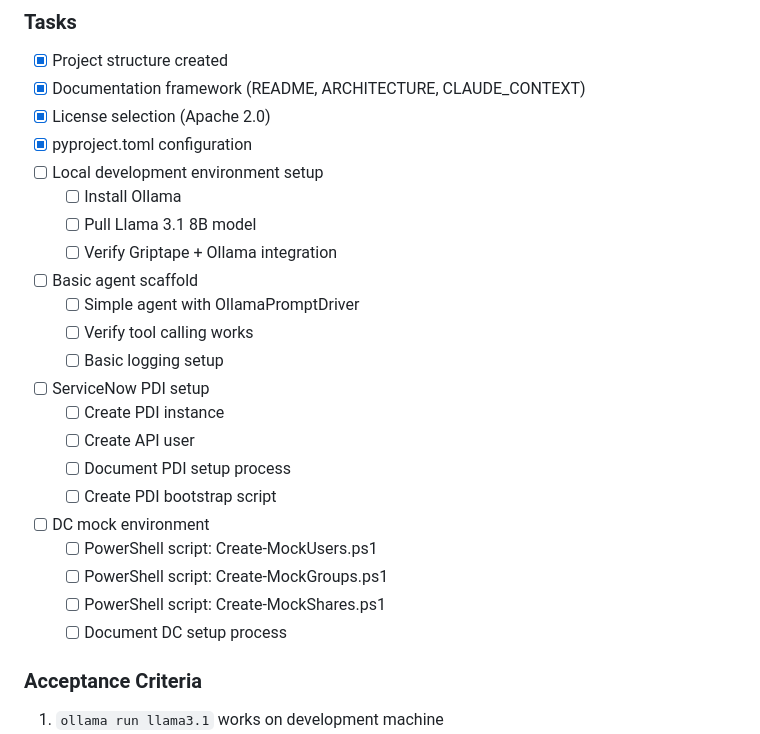
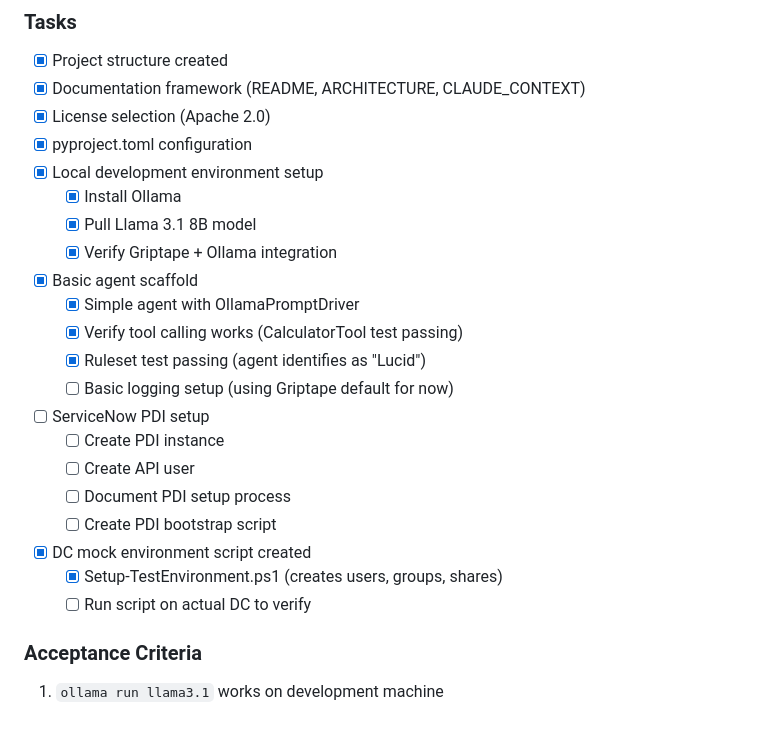
Before and after one commit to Praxova/it-agent, a Markdown page: docs/SPRINT_BACKLOG.md, the part around the change. GitHub-like rendering.

```diff
--- a/docs/SPRINT_BACKLOG.md
+++ b/docs/SPRINT_BACKLOG.md
@@ -20,24 +20,23 @@ This document tracks the development sprints for Lucid IT Agent. Each sprint is
 - [x] Documentation framework (README, ARCHITECTURE, CLAUDE_CONTEXT)
 - [x] License selection (Apache 2.0)
 - [x] pyproject.toml configuration
-- [ ] Local development environment setup
-  - [ ] Install Ollama
-  - [ ] Pull Llama 3.1 8B model
-  - [ ] Verify Griptape + Ollama integration
-- [ ] Basic agent scaffold
-  - [ ] Simple agent with OllamaPromptDriver
-  - [ ] Verify tool calling works
-  - [ ] Basic logging setup
+- [x] Local development environment setup
+  - [x] Install Ollama
+  - [x] Pull Llama 3.1 8B model
+  - [x] Verify Griptape + Ollama integration
+- [x] Basic agent scaffold
+  - [x] Simple agent with OllamaPromptDriver
+  - [x] Verify tool calling works (CalculatorTool test passing)
+  - [x] Ruleset test passing (agent identifies as "Lucid")
+  - [ ] Basic logging setup (using Griptape default for now)
 - [ ] ServiceNow PDI setup
   - [ ] Create PDI instance
   - [ ] Create API user
   - [ ] Document PDI setup process
   - [ ] Create PDI bootstrap script
-- [ ] DC mock environment
-  - [ ] PowerShell script: Create-MockUsers.ps1
-  - [ ] PowerShell script: Create-MockGroups.ps1
-  - [ ] PowerShell script: Create-MockShares.ps1
-  - [ ] Document DC setup process
+- [x] DC mock environment script created
+  - [x] Setup-TestEnvironment.ps1 (creates users, groups, shares)
+  - [ ] Run script on actual DC to verify
 
 ### Acceptance Criteria
 
```
Also changed, not shown: CLAUDE_CONTEXT.md (+35 -5 lines), CLAUDE_PROJECT_PROMPT.md (added, +190 -0 lines).
